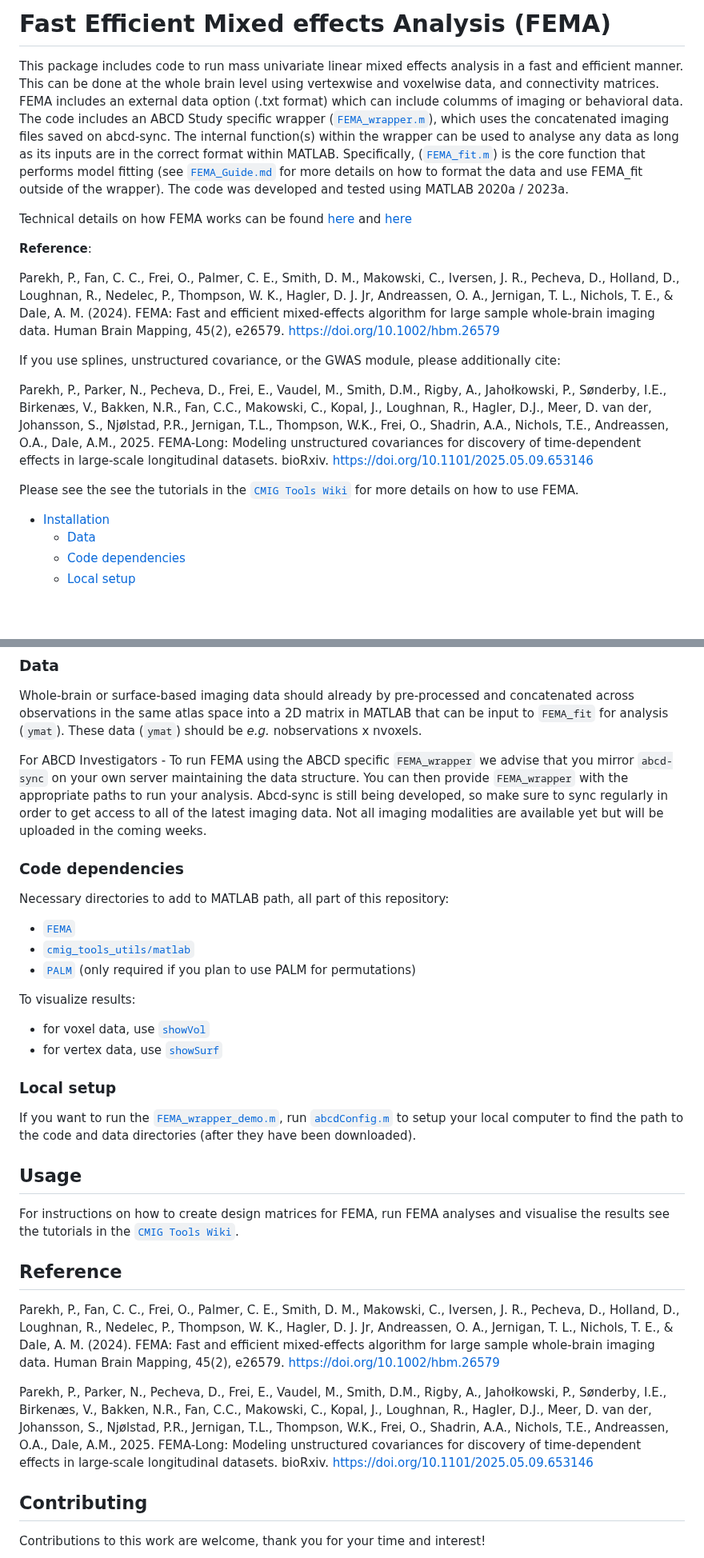
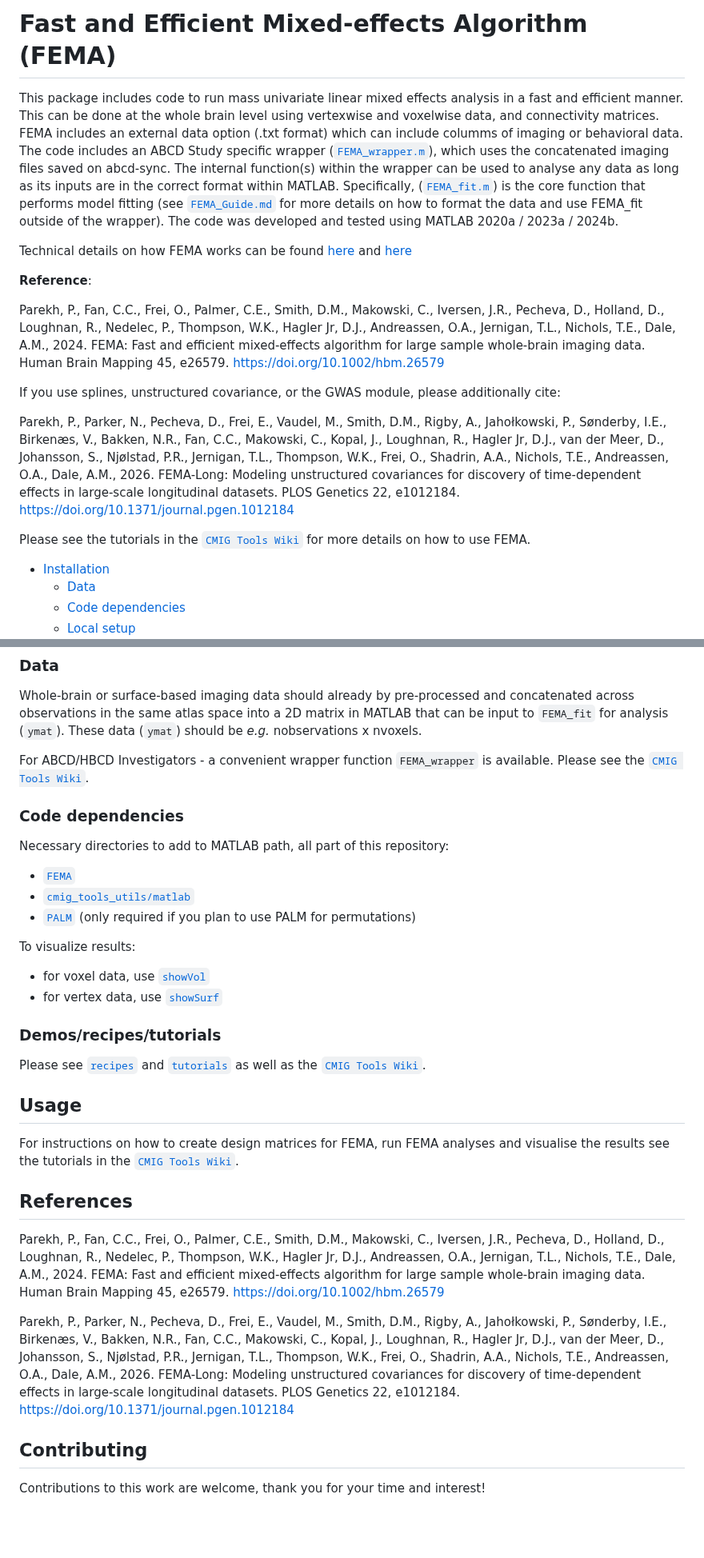
Before and after one commit to cmig-research-group/cmig_tools, a Markdown page: README.md, 2 parts joined by grey strips. Shown at 80% size. Drawn GitHub-style; blank space fills up the shorter version.

Commit message:
updated README
Co-authored-by: dpecheva <63603013+dpecheva@users.noreply.github.com>
Co-authored-by: parekhpravesh <praveshparekh@gmail.com>

```diff
--- a/README.md
+++ b/README.md
@@ -1,4 +1,4 @@
-# Fast Efficient Mixed effects Analysis (FEMA)
+# Fast and Efficient Mixed-effects Algorithm (FEMA)
 
-This package includes code to run mass univariate linear mixed effects analysis in a fast and efficient manner.  This can be done at the whole brain level using vertexwise and voxelwise data, and connectivity matrices.  FEMA includes an external data option (.txt format) which can include columms of imaging or behavioral data.  The code includes an ABCD Study specific wrapper ([`FEMA_wrapper.m`](FEMA/FEMA_wrapper.m)), which uses the concatenated imaging files saved on abcd-sync.  The internal function(s) within the wrapper can be used to analyse any data as long as its inputs are in the correct format within MATLAB.  Specifically, ([`FEMA_fit.m`](FEMA/FEMA_fit.m)) is the core function that performs model fitting (see [`FEMA_Guide.md`](Guide_FEMA.md) for more details on how to format the data and use FEMA_fit outside of the wrapper). The code was developed and tested using MATLAB 2020a / 2023a.
+This package includes code to run mass univariate linear mixed effects analysis in a fast and efficient manner.  This can be done at the whole brain level using vertexwise and voxelwise data, and connectivity matrices.  FEMA includes an external data option (.txt format) which can include columms of imaging or behavioral data.  The code includes an ABCD Study specific wrapper ([`FEMA_wrapper.m`](FEMA/FEMA_wrapper.m)), which uses the concatenated imaging files saved on abcd-sync.  The internal function(s) within the wrapper can be used to analyse any data as long as its inputs are in the correct format within MATLAB.  Specifically, ([`FEMA_fit.m`](FEMA/FEMA_fit.m)) is the core function that performs model fitting (see [`FEMA_Guide.md`](Guide_FEMA.md) for more details on how to format the data and use FEMA_fit outside of the wrapper). The code was developed and tested using MATLAB 2020a / 2023a / 2024b.
 
@@ -6,14 +6,14 @@ Technical details on how FEMA works can be found [here](https://doi.org/10.1002/
 
 **Reference**:
 
-Parekh, P., Fan, C. C., Frei, O., Palmer, C. E., Smith, D. M., Makowski, C., Iversen, J. R., Pecheva, D., Holland, D., Loughnan, R., Nedelec, P., Thompson, W. K., Hagler, D. J. Jr, Andreassen, O. A., Jernigan, T. L., Nichols, T. E., & Dale, A. M. (2024). FEMA: Fast and efficient mixed-effects algorithm for large sample whole-brain imaging data. Human Brain Mapping, 45(2), e26579. https://doi.org/10.1002/hbm.26579
+Parekh, P., Fan, C.C., Frei, O., Palmer, C.E., Smith, D.M., Makowski, C., Iversen, J.R., Pecheva, D., Holland, D., Loughnan, R., Nedelec, P., Thompson, W.K., Hagler Jr, D.J., Andreassen, O.A., Jernigan, T.L., Nichols, T.E., Dale, A.M., 2024. FEMA: Fast and efficient mixed-effects algorithm for large sample whole-brain imaging data. Human Brain Mapping 45, e26579. https://doi.org/10.1002/hbm.26579
 
 If you use splines, unstructured covariance, or the GWAS module, please additionally cite:
 
-Parekh, P., Parker, N., Pecheva, D., Frei, E., Vaudel, M., Smith, D.M., Rigby, A., Jahołkowski, P., Sønderby, I.E., Birkenæs, V., Bakken, N.R., Fan, C.C., Makowski, C., Kopal, J., Loughnan, R., Hagler, D.J., Meer, D. van der, Johansson, S., Njølstad, P.R., Jernigan, T.L., Thompson, W.K., Frei, O., Shadrin, A.A., Nichols, T.E., Andreassen, O.A., Dale, A.M., 2025. FEMA-Long: Modeling unstructured covariances for discovery of time-dependent effects in large-scale longitudinal datasets. bioRxiv. https://doi.org/10.1101/2025.05.09.653146
+Parekh, P., Parker, N., Pecheva, D., Frei, E., Vaudel, M., Smith, D.M., Rigby, A., Jahołkowski, P., Sønderby, I.E., Birkenæs, V., Bakken, N.R., Fan, C.C., Makowski, C., Kopal, J., Loughnan, R., Hagler Jr, D.J., van der Meer, D., Johansson, S., Njølstad, P.R., Jernigan, T.L., Thompson, W.K., Frei, O., Shadrin, A.A., Nichols, T.E., Andreassen, O.A., Dale, A.M., 2026. FEMA-Long: Modeling unstructured covariances for discovery of time-dependent effects in large-scale longitudinal datasets. PLOS Genetics 22, e1012184. https://doi.org/10.1371/journal.pgen.1012184
 
 
-Please see the see the tutorials in the [`CMIG Tools Wiki`](https://github.com/cmig-research-group/cmig_tools/wiki) for more details on how to use FEMA.
+Please see the tutorials in the [`CMIG Tools Wiki`](https://github.com/cmig-research-group/cmig_tools/wiki) for more details on how to use FEMA.
 
 * [Installation](#installation)
   + [Data](#data)
@@ -28,7 +28,7 @@ Please see the see the tutorials in the [`CMIG Tools Wiki`](https://github.com/c
 ### Data
 Whole-brain or surface-based imaging data should already by pre-processed and concatenated across observations in the same atlas space into a 2D matrix in MATLAB that can be input to `FEMA_fit` for analysis (`ymat`).  These data (`ymat`) should be *e.g.* nobservations x nvoxels.
 
-For ABCD Investigators - To run FEMA using the ABCD specific `FEMA_wrapper` we advise that you mirror `abcd-sync` on your own server maintaining the data structure.  You can then provide `FEMA_wrapper` with the appropriate paths to run your analysis.  Abcd-sync is still being developed, so make sure to sync regularly in order to get access to all of the latest imaging data.  Not all imaging modalities are available yet but will be uploaded in the coming weeks.
+For ABCD/HBCD Investigators - a convenient wrapper function `FEMA_wrapper` is available. Please see the [`CMIG Tools Wiki`](https://github.com/cmig-research-group/cmig_tools/wiki).
 
 ### Code dependencies
 Necessary directories to add to MATLAB path, all part of this repository:
@@ -42,15 +42,15 @@ To visualize results:
 
-### Local setup
-If you want to run the [`FEMA_wrapper_demo.m`](ABCD_DEMOS/FEMA_wrapper_demo.m), run [`abcdConfig.m`](cmig_tools_utils/matlab/abcdConfig.m) to setup your local computer to find the path to the code and data directories (after they have been downloaded).
+### Demos/recipes/tutorials
+Please see [`recipes`](recipes) and [`tutorials`](docs/tutorials) as well as the [`CMIG Tools Wiki`](https://github.com/cmig-research-group/cmig_tools/wiki).
 
 
 ## Usage
 For instructions on how to create design matrices for FEMA, run FEMA analyses and visualise the results see the tutorials in the [`CMIG Tools Wiki`](https://github.com/cmig-research-group/cmig_tools/wiki).
 
-## Reference
-Parekh, P., Fan, C. C., Frei, O., Palmer, C. E., Smith, D. M., Makowski, C., Iversen, J. R., Pecheva, D., Holland, D., Loughnan, R., Nedelec, P., Thompson, W. K., Hagler, D. J. Jr, Andreassen, O. A., Jernigan, T. L., Nichols, T. E., & Dale, A. M. (2024). FEMA: Fast and efficient mixed-effects algorithm for large sample whole-brain imaging data. Human Brain Mapping, 45(2), e26579. https://doi.org/10.1002/hbm.26579
+## References
+Parekh, P., Fan, C.C., Frei, O., Palmer, C.E., Smith, D.M., Makowski, C., Iversen, J.R., Pecheva, D., Holland, D., Loughnan, R., Nedelec, P., Thompson, W.K., Hagler Jr, D.J., Andreassen, O.A., Jernigan, T.L., Nichols, T.E., Dale, A.M., 2024. FEMA: Fast and efficient mixed-effects algorithm for large sample whole-brain imaging data. Human Brain Mapping 45, e26579. https://doi.org/10.1002/hbm.26579
 
-Parekh, P., Parker, N., Pecheva, D., Frei, E., Vaudel, M., Smith, D.M., Rigby, A., Jahołkowski, P., Sønderby, I.E., Birkenæs, V., Bakken, N.R., Fan, C.C., Makowski, C., Kopal, J., Loughnan, R., Hagler, D.J., Meer, D. van der, Johansson, S., Njølstad, P.R., Jernigan, T.L., Thompson, W.K., Frei, O., Shadrin, A.A., Nichols, T.E., Andreassen, O.A., Dale, A.M., 2025. FEMA-Long: Modeling unstructured covariances for discovery of time-dependent effects in large-scale longitudinal datasets. bioRxiv. https://doi.org/10.1101/2025.05.09.653146
+Parekh, P., Parker, N., Pecheva, D., Frei, E., Vaudel, M., Smith, D.M., Rigby, A., Jahołkowski, P., Sønderby, I.E., Birkenæs, V., Bakken, N.R., Fan, C.C., Makowski, C., Kopal, J., Loughnan, R., Hagler Jr, D.J., van der Meer, D., Johansson, S., Njølstad, P.R., Jernigan, T.L., Thompson, W.K., Frei, O., Shadrin, A.A., Nichols, T.E., Andreassen, O.A., Dale, A.M., 2026. FEMA-Long: Modeling unstructured covariances for discovery of time-dependent effects in large-scale longitudinal datasets. PLOS Genetics 22, e1012184. https://doi.org/10.1371/journal.pgen.1012184
 
 ## Contributing
 Contributions to this work are welcome, thank you for your time and interest!
```
Also changed, not shown: other parts of README.md (+3 -3 lines).
